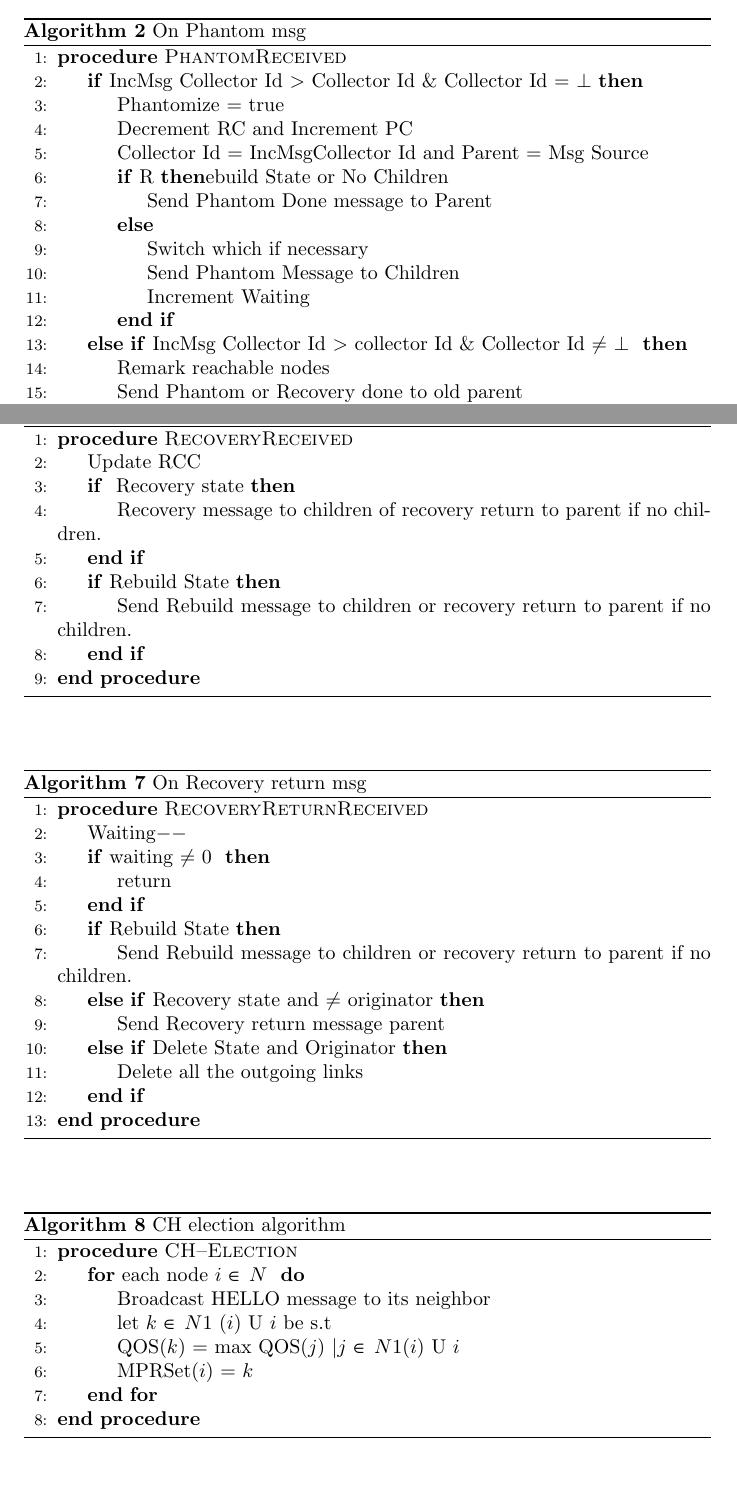
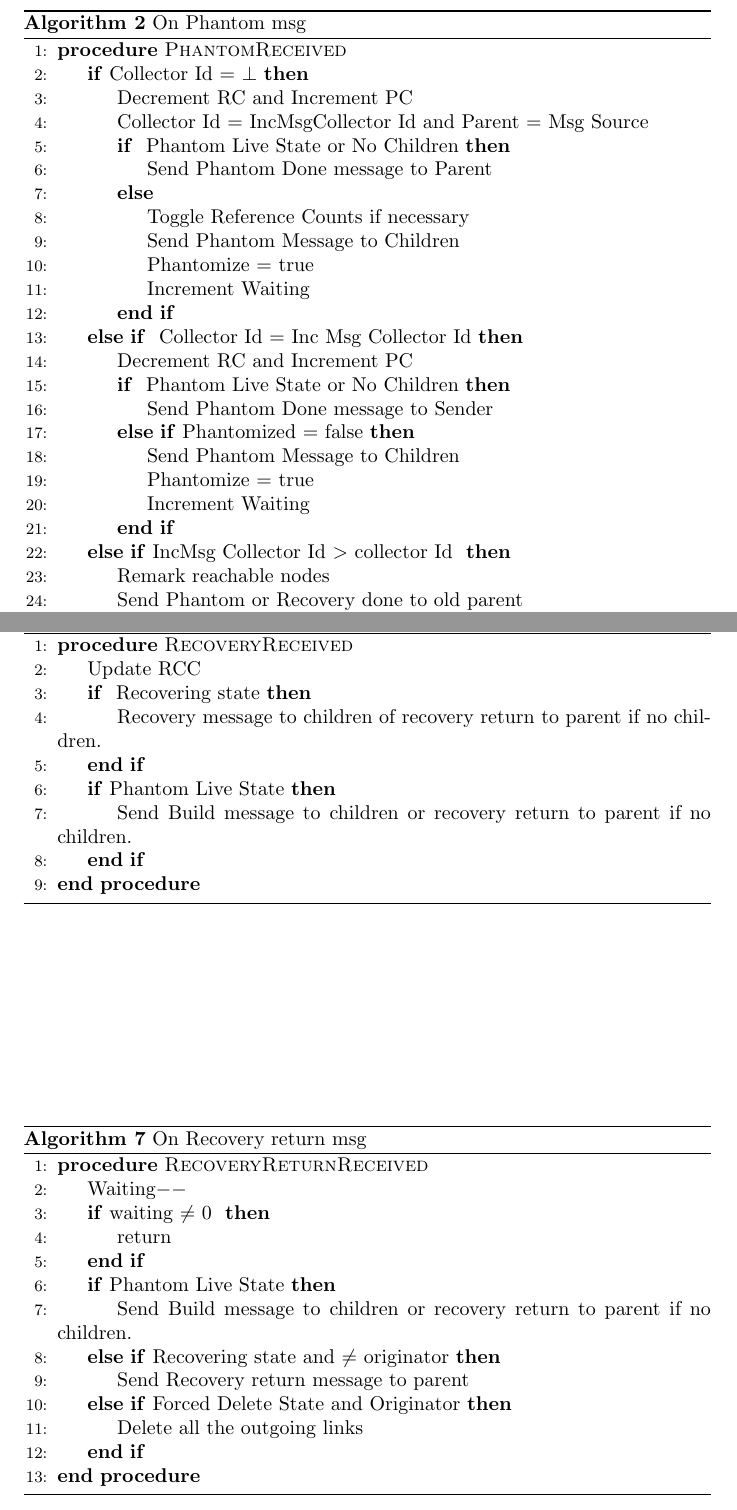
Before and after one commit to perpetualcoder/distgcpaper, a LaTeX document (algo.tex): two parts of pages 3 and 5 of 5 before the commit and two parts of pages 4 and 6 of 6 after it, joined at a grey line, cut so that both start at the same text, the shorter picture padded with empty space. Compiled offline with pdfLaTeX.

Commit message:
Algorithm terminology updated and algorithm delete updated

```diff
--- a/algo.tex
+++ b/algo.tex
@@ -72,18 +90,27 @@ These attributes define the states of the object during garbage collection trave
 \label{Phantom message received}
 \begin{algorithmic}[1]
 \Procedure{PhantomReceived}{}
-\If {IncMsg Collector Id $>$ Collector Id \& Collector Id $=$ $\bot$}
-\State Phantomize $=$ true
+\If {Collector Id $=$ $\bot$}
 \State Decrement RC and Increment PC
 \State Collector Id = IncMsgCollector Id and Parent = Msg Source
-\If Rebuild State or No Children
+\If{ Phantom Live State or No Children}
 \State Send Phantom Done message to Parent
 \Else
-\State Switch which if necessary
+\State Toggle Reference Counts if necessary
 \State Send Phantom Message to Children
+\State Phantomize $=$ true
 \State Increment Waiting
 \EndIf
-\ElsIf {IncMsg Collector Id $>$ collector Id \& Collector Id $\neq$ $\bot$ }
+\ElsIf { Collector Id $=$ Inc Msg Collector Id}
+\State Decrement RC and Increment PC
+\If{ Phantom Live State or No Children}
+\State Send Phantom Done message to Sender
+\ElsIf {Phantomized $=$ false}
+\State Send Phantom Message to Children
+\State Phantomize $=$ true
+\State Increment Waiting
+\EndIf
+\ElsIf {IncMsg Collector Id $>$ collector Id }
 \State Remark reachable nodes
 \State Send Phantom or Recovery done to old parent
 \Else
@@ -165,11 +192,11 @@ These attributes define the states of the object during garbage collection trave
 \begin{algorithmic}[1]
 \Procedure{RecoveryReceived}{}
 \State Update RCC
-\If { Recovery state}
+\If { Recovering state}
 \State Recovery message to children of recovery return to parent if no children.
 \EndIf
-\If {Rebuild State}
-\State Send Rebuild message to children or recovery return to parent if no children.
+\If {Phantom Live State}
+\State Send Build message to children or recovery return to parent if no children.
 \EndIf
 \EndProcedure
 \end{algorithmic}
@@ -185,30 +212,15 @@ These attributes define the states of the object during garbage collection trave
 \If {waiting $\neq$ 0 }
 \State return
 \EndIf
-\If {Rebuild State}
-\State Send Rebuild message to children or recovery return to parent if no children.
-\ElsIf {Recovery state and $\neq$ originator}
-\State Send Recovery return message parent
-\ElsIf {Delete State and Originator}
+\If {Phantom Live State}
+\State Send Build message to children or recovery return to parent if no children.
+\ElsIf {Recovering state and $\neq$ originator}
+\State Send Recovery return message to parent
+\ElsIf {Forced Delete State and Originator}
 \State Delete all the outgoing links
 \EndIf
 \EndProcedure
 \end{algorithmic}
 \end{algorithm}
 
-
-\begin{algorithm}
-\caption{CH election algorithm}
-\label{CHalgorithm}
-\begin{algorithmic}[1]
-\Procedure{CH\textendash Election}{}
-\For{each node $i$ \Pisymbol{psy}{206} $N$ }
-\State Broadcast HELLO message to its neighbor
-\State let $k$ \Pisymbol{psy}{206} $N1$ ($i$) U {$i$} be s.t
-\State QOS($k$) = max {QOS($j$) \textbar $j$ \Pisymbol{psy}{206} $N1$($i$)  U $i$}
-\State MPRSet($i$) = $k$
-\EndFor
-\EndProcedure
-\end{algorithmic}
-\end{algorithm}
 \end{document}
```
Also changed, not shown: algo.tex (84 more changed lines).
